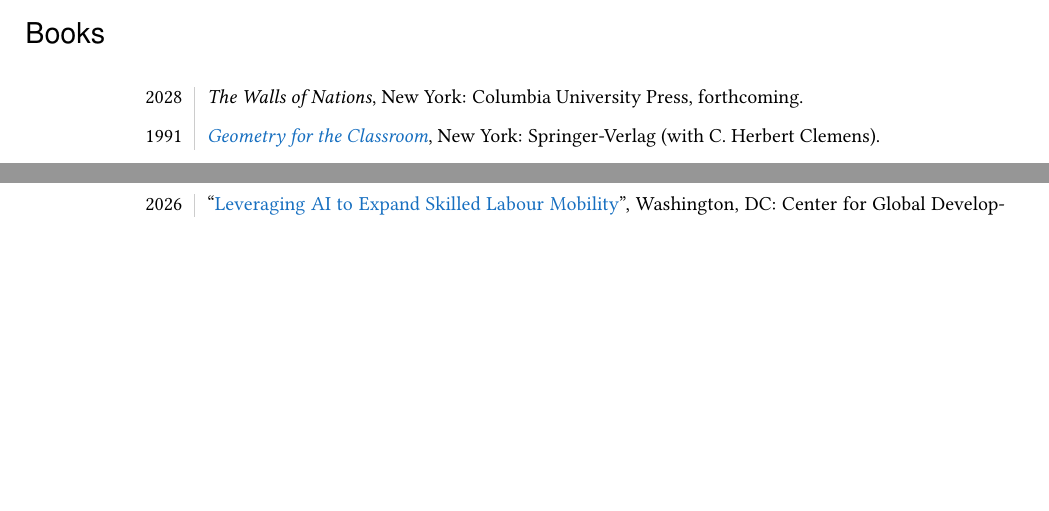
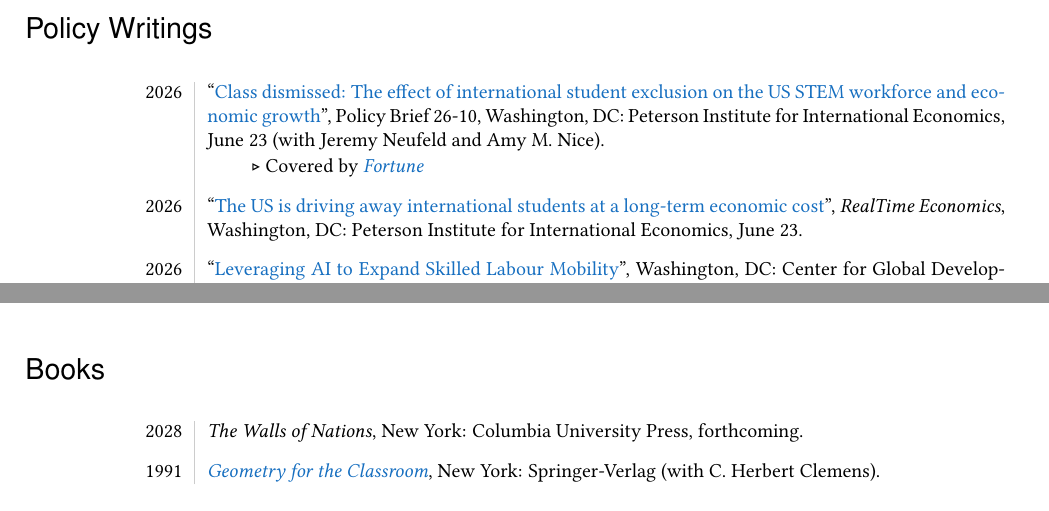
Before and after one commit to mcleme25/mcleme25.github.io, a LaTeX CV (files/cv.tex): two parts of pages 7 and 8 of 15 before the commit and two parts of pages 8 and 13 of 16 after it, joined at a grey line, cut at the place of the change, the shorter picture padded with empty space. Compiled offline with pdfLaTeX.

Commit message:
CV update

```diff
--- a/files/cv.tex
+++ b/files/cv.tex
@@ -519,19 +519,7 @@
 \end{longtable}
 
 
-
-\section{Books}
-\begin{longtable}{L !{\VRule}  R}
-	\endfirsthead
-	\multicolumn{2}{l}{\Large \hspace{-12pt} Books, \textit{continued}} \\ [+3.5ex]
-	%\vspace{+3mm}
-	\endhead
-	2028 & \href{}{\textit{The Walls of Nations}}, New York: Columbia University Press, forthcoming.\\
-	&\\[-1ex]
-	1991 & \href{https://doi.org/10.1007/978-1-4612-0961-4}{\textit{Geometry for the Classroom}}, New York: Springer-Verlag (with C.\ Herbert Clemens).\\
-	%&\\[-1ex]
-\end{longtable}
-
+\eject
 
 
 \section{Policy Writings}
@@ -541,6 +529,19 @@
 %\vspace{+3mm}
 \endhead
 
+
+
+
+2026 & ``\href{https://www.piie.com/publications/policy-briefs/2026/class-dismissed-effect-international-student-exclusion-us-stem}{Class dismissed: The effect of international student exclusion on the US STEM workforce and economic growth}'', Policy Brief 26-10, Washington, DC: Peterson Institute for International Economics, June 23 (with Jeremy Neufeld and Amy M.\ Nice).\\
+
+&\\[-2.5ex]
+& \phantom{xxxx} $\triangleright$ Covered by \href{https://fortune.com/2026/06/24/international-student-decline-stem-economy-cost-peterson-institute/}{\it Fortune} \\
+&\\[-1ex]
+
+2026 & ``\href{https://www.piie.com/index%2ephp/blogs/realtime-economics/2026/us-driving-away-international-students-long-term-economic-cost}{The US is driving away international students at a long-term economic cost}'', \textit{RealTime Economics}, Washington, DC: Peterson Institute for International Economics, June 23.\\
+
+
+&\\[-1ex]
 
 2026 & ``\href{https://www.cgdev.org/blog/leveraging-ai-expand-skilled-labour-mobility}{Leveraging AI to Expand Skilled Labour Mobility}'', Washington, DC: Center for Global Development, May 11 (with Helen Dempster and Italian Labor Minister Marina Elvira Calderone).\\
 
@@ -852,6 +853,21 @@
 \end{longtable}
 
 
+
+\section{Books}
+\begin{longtable}{L !{\VRule}  R}
+	\endfirsthead
+	\multicolumn{2}{l}{\Large \hspace{-12pt} Books, \textit{continued}} \\ [+3.5ex]
+	%\vspace{+3mm}
+	\endhead
+	2028 & \href{}{\textit{The Walls of Nations}}, New York: Columbia University Press, forthcoming.\\
+	&\\[-1ex]
+	1991 & \href{https://doi.org/10.1007/978-1-4612-0961-4}{\textit{Geometry for the Classroom}}, New York: Springer-Verlag (with C.\ Herbert Clemens).\\
+	%&\\[-1ex]
+\end{longtable}
+
+
+
 \section{Comments and Reviews}
 \begin{longtable}{L !{\VRule}  R}
 \endfirsthead
```
Also changed, not shown: files/cv.pdf, files/cv.tex (2 more changed lines), 4 other files.
